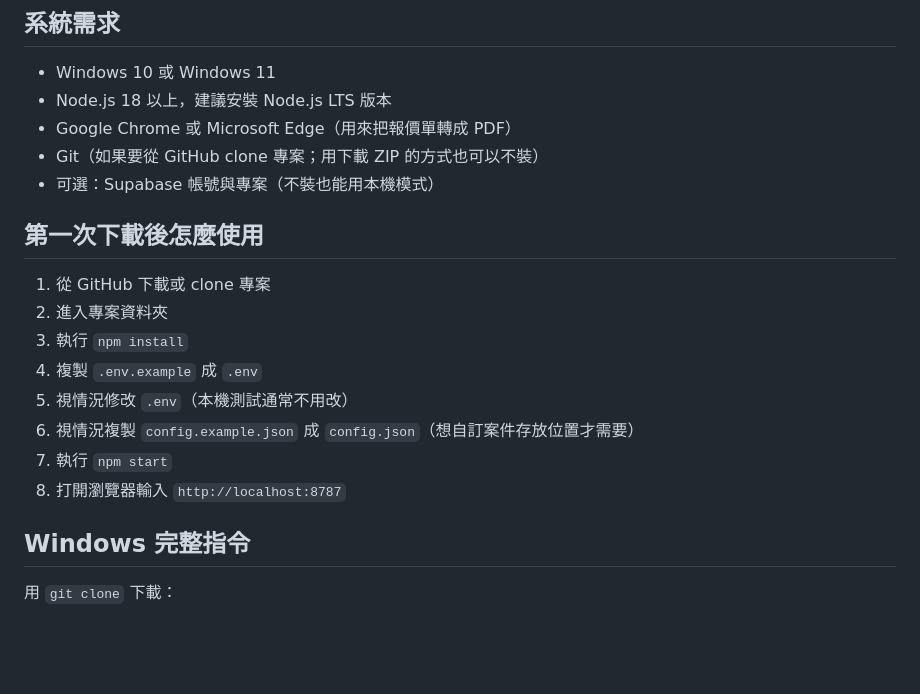
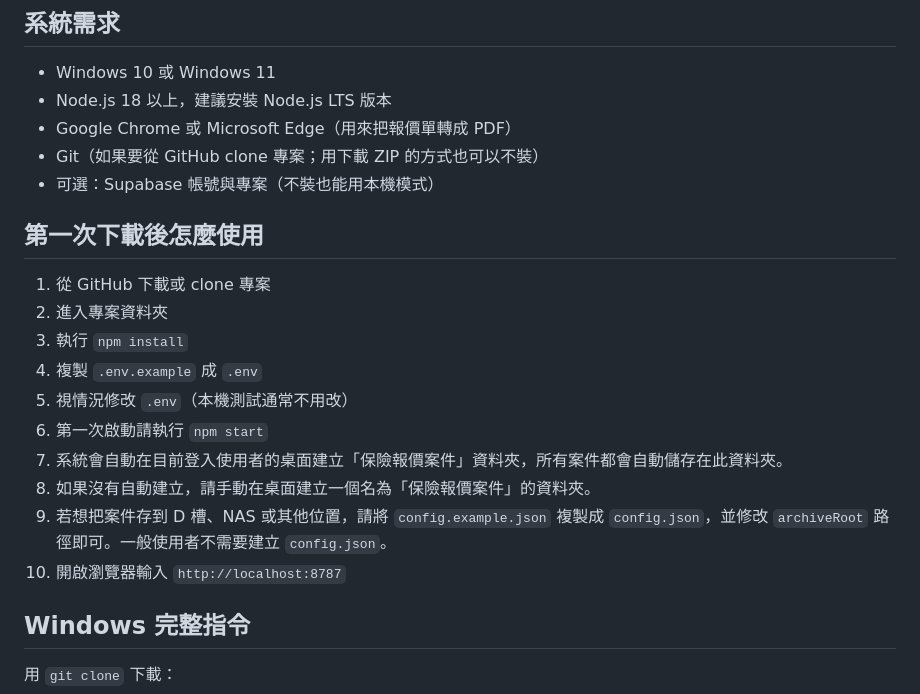
Before and after one commit to jo3xup6cj9300/insurance-quote-system, a Markdown page: insurance-case-platform/README.md, the part around the change. GitHub-like rendering; blank space fills up the shorter version.

Commit message:
修改readme

```diff
--- a/insurance-case-platform/README.md
+++ b/insurance-case-platform/README.md
@@ -19,6 +19,7 @@
 - Git（如果要從 GitHub clone 專案；用下載 ZIP 的方式也可以不裝）
 - 可選：Supabase 帳號與專案（不裝也能用本機模式）
 
+
 ## 第一次下載後怎麼使用
 
 1. 從 GitHub 下載或 clone 專案
@@ -26,9 +27,11 @@
 3. 執行 `npm install`
 4. 複製 `.env.example` 成 `.env`
 5. 視情況修改 `.env`（本機測試通常不用改）
-6. 視情況複製 `config.example.json` 成 `config.json`（想自訂案件存放位置才需要）
-7. 執行 `npm start`
-8. 打開瀏覽器輸入 `http://localhost:8787`
+6. 第一次啟動請執行 `npm start`
+7. 系統會自動在目前登入使用者的桌面建立「保險報價案件」資料夾，所有案件都會自動儲存在此資料夾。
+8. 如果沒有自動建立，請手動在桌面建立一個名為「保險報價案件」的資料夾。
+9. 若想把案件存到 D 槽、NAS 或其他位置，請將 `config.example.json` 複製成 `config.json`，並修改 `archiveRoot` 路徑即可。一般使用者不需要建立 `config.json`。
+10. 開啟瀏覽器輸入 `http://localhost:8787`
 
 ## Windows 完整指令
 
```
